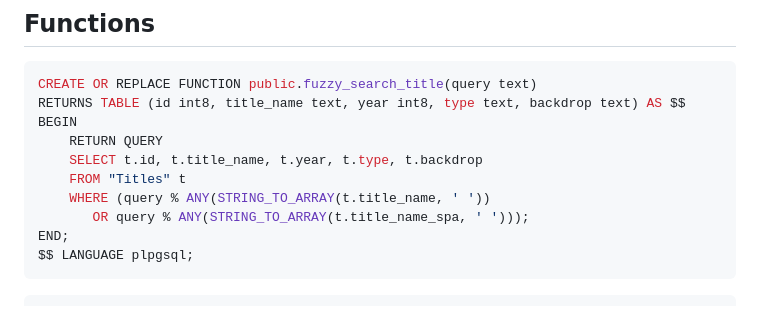
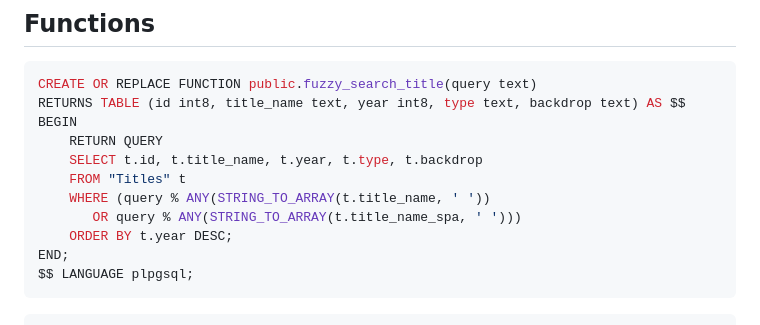
Before and after one commit to ucielsola/subtis, a Markdown page: packages/db/readme.md, the part around the change. GitHub-like rendering.

Commit message:
feat: Sort title serach by title year

````diff
--- a/packages/db/readme.md
+++ b/packages/db/readme.md
@@ -25,7 +25,8 @@ BEGIN
     SELECT t.id, t.title_name, t.year, t.type, t.backdrop
     FROM "Titles" t
     WHERE (query % ANY(STRING_TO_ARRAY(t.title_name, ' '))
-       OR query % ANY(STRING_TO_ARRAY(t.title_name_spa, ' ')));
+       OR query % ANY(STRING_TO_ARRAY(t.title_name_spa, ' ')))
+    ORDER BY t.year DESC;
 END;
 $$ LANGUAGE plpgsql;
 ```
````
